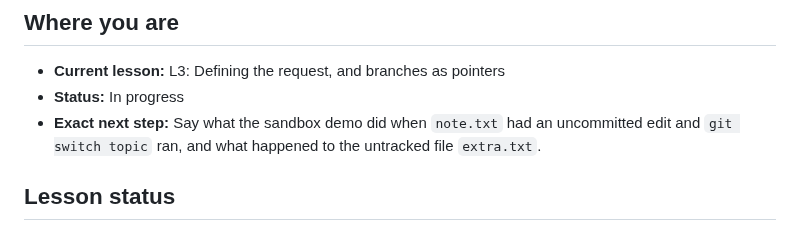
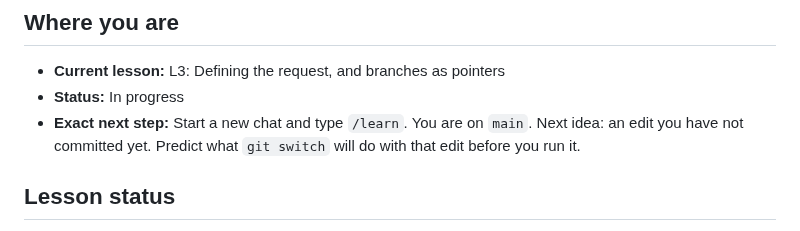
Before and after one commit to ixfishxi/study-app, a Markdown page: data/PROGRESS.md, the part around the change. GitHub-like rendering.

```diff
--- a/data/PROGRESS.md
+++ b/data/PROGRESS.md
@@ -4,9 +4,9 @@
 
 - **Current lesson:** L3: Defining the request, and branches as pointers
 - **Status:** In progress
-- **Exact next step:** Say what the sandbox demo did when `note.txt` had an
-  uncommitted edit and `git switch topic` ran, and what happened to the
-  untracked file `extra.txt`.
+- **Exact next step:** Start a new chat and type `/learn`. You are on `main`.
+  Next idea: an edit you have not committed yet. Predict what `git switch`
+  will do with that edit before you run it.
 
 
 ## Lesson status
```
